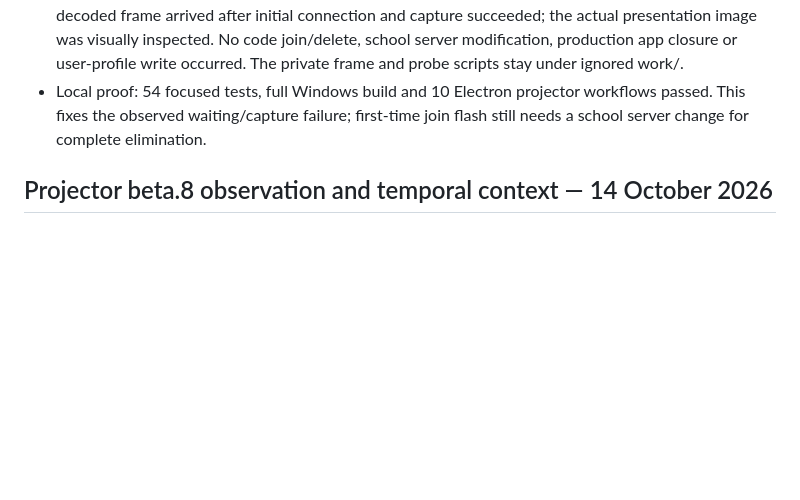
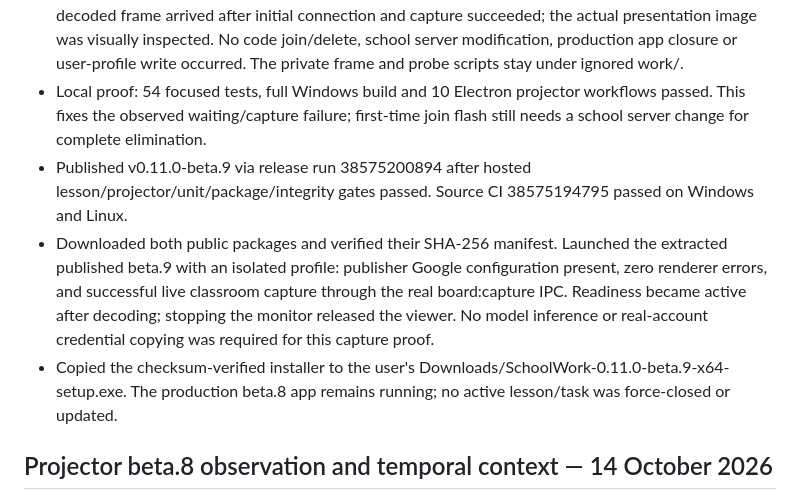
Before and after one commit to SILLEN69/schoolwork-desktop, a Markdown page: AGENT_PROGRESS.md, the part around the change. Drawn GitHub-style; blank space fills up the shorter version.

Commit message:
docs: record live beta.9 capture and installer verification [skip ci]

```diff
--- a/AGENT_PROGRESS.md
+++ b/AGENT_PROGRESS.md
@@ -8,6 +8,9 @@
 - Board opens a validated connected candidate despite unknown active state, verifies decoded video before capture, preserves observed readiness across fresh HTML checks and clears it when the viewer closes or stream changes. UI separates candidate availability from observed active video; diagnostics count references without exposing their keys.
 - Live verification used the actual saved receiver in a separate hidden read-only Electron viewer. A decoded frame arrived after initial connection and capture succeeded; the actual presentation image was visually inspected. No code join/delete, school server modification, production app closure or user-profile write occurred. The private frame and probe scripts stay under ignored work/.
 - Local proof: 54 focused tests, full Windows build and 10 Electron projector workflows passed. This fixes the observed waiting/capture failure; first-time join flash still needs a school server change for complete elimination.
+- Published v0.11.0-beta.9 via release run 38575200894 after hosted lesson/projector/unit/package/integrity gates passed. Source CI 38575194795 passed on Windows and Linux.
+- Downloaded both public packages and verified their SHA-256 manifest. Launched the extracted published beta.9 with an isolated profile: publisher Google configuration present, zero renderer errors, and successful live classroom capture through the real board:capture IPC. Readiness became active after decoding; stopping the monitor released the viewer. No model inference or real-account credential copying was required for this capture proof.
+- Copied the checksum-verified installer to the user's Downloads/SchoolWork-0.11.0-beta.9-x64-setup.exe. The production beta.8 app remains running; no active lesson/task was force-closed or updated.
 
 ## Projector beta.8 observation and temporal context — 14 October 2026
 
```
